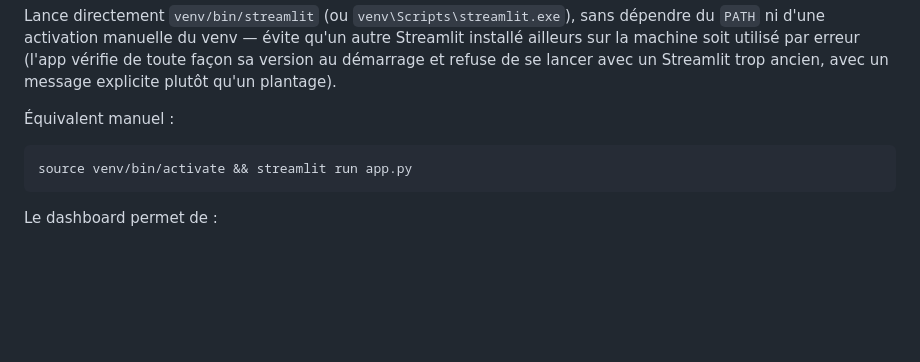
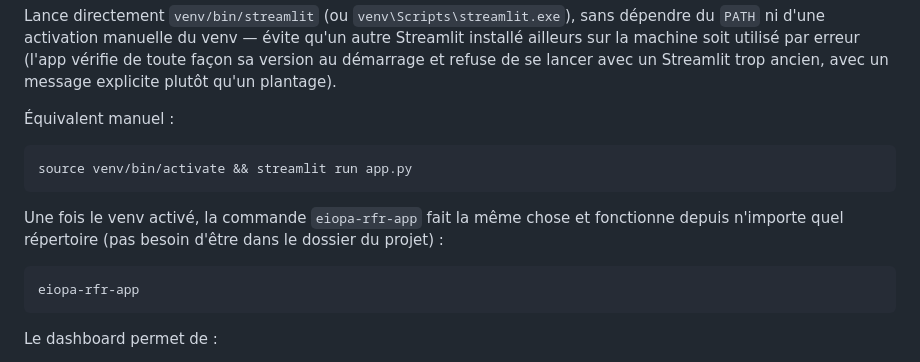
Before and after one commit to SlimSaanouni/EIOPA_MONITORING, a Markdown page: docs/README.md, the part around the change. GitHub-like rendering; blank space fills up the shorter version.

Commit message:
DOC: documenter la commande eiopa-rfr-app dans le README
Co-Authored-By: Claude Sonnet 5 <noreply@anthropic.com>

````diff
--- a/docs/README.md
+++ b/docs/README.md
@@ -86,6 +86,11 @@ Lance directement `venv/bin/streamlit` (ou `venv\Scripts\streamlit.exe`), sans d
 Équivalent manuel :
 ```bash
 source venv/bin/activate && streamlit run app.py
+```
+
+Une fois le venv activé, la commande `eiopa-rfr-app` fait la même chose et fonctionne depuis n'importe quel répertoire (pas besoin d'être dans le dossier du projet) :
+```bash
+eiopa-rfr-app
 ```
 
 Le dashboard permet de :
````
